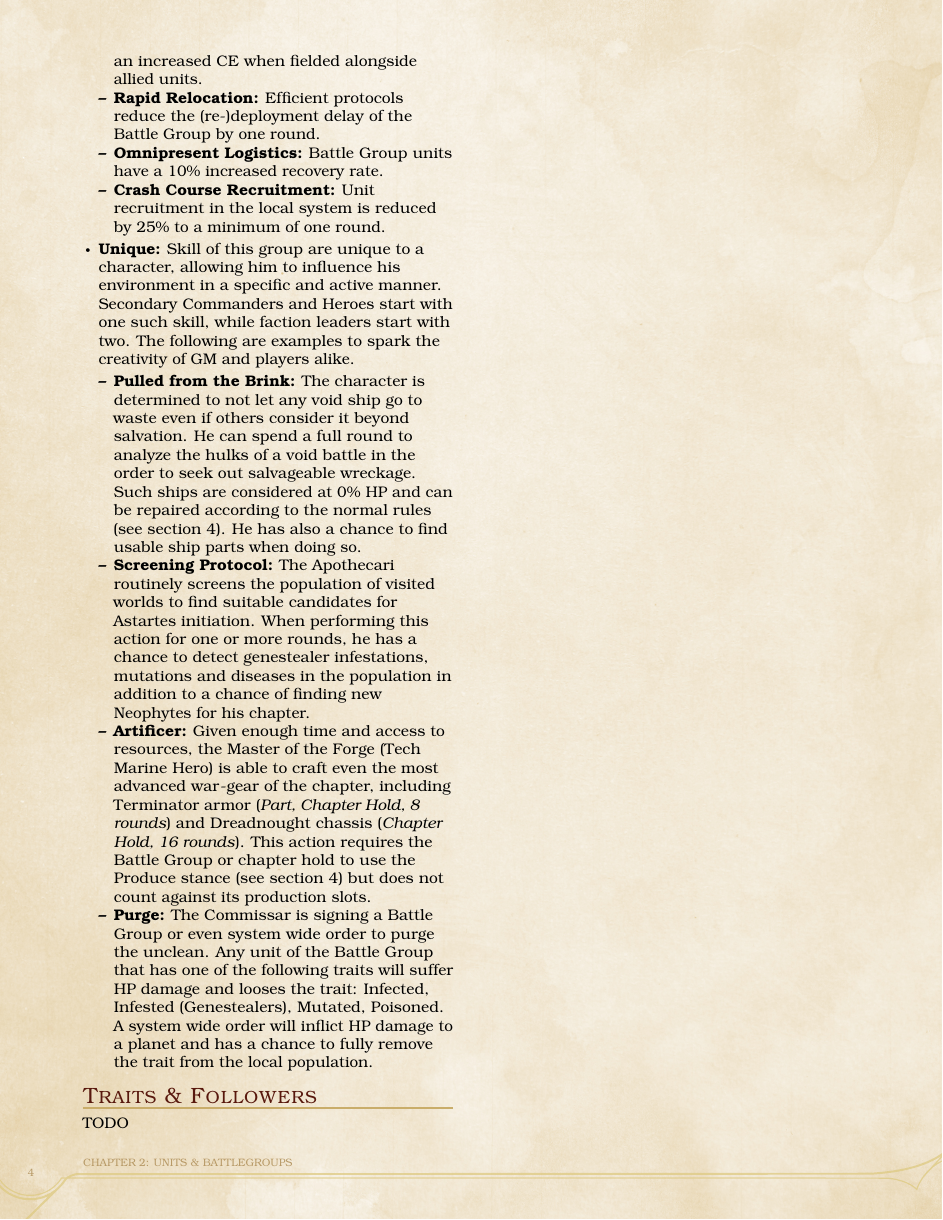
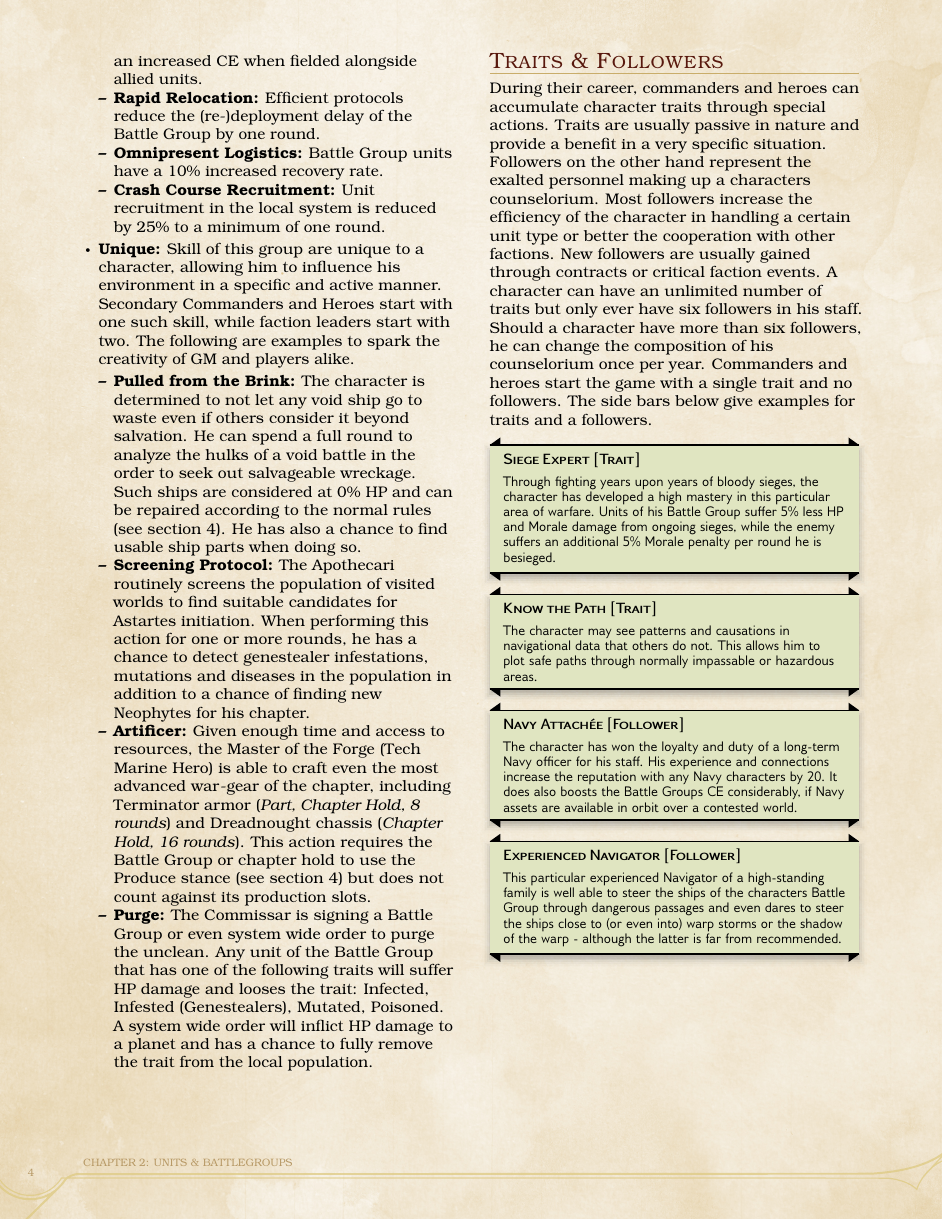
Before and after one commit to meins111/M42Strategy, a LaTeX thesis (v1/M42_Strategy.tex, which reads v1/simple_system.tex): page 6 of 11. Compiled offline with pdfLaTeX.

Commit message:
Added Traits & Follower section & examples

```diff
--- a/v1/simple_system.tex
+++ b/v1/simple_system.tex
@@ -52,7 +52,28 @@ Skills appear in two variants: General (passive) and Unique (active) skills.
 \end{itemize}
 
 \subsection{Traits \& Followers}
-TODO
+During their career, commanders and heroes can accumulate character traits through special actions.
+Traits are usually passive in nature and provide a benefit in a very specific situation.
+Followers on the other hand represent the exalted personnel making up a characters counselorium.
+Most followers increase the efficiency of the character in handling a certain unit type or better the cooperation with other factions.
+New followers are usually gained through contracts or critical faction events.
+A character can have an unlimited number of traits but only ever have six followers in his staff.
+Should a character have more than six followers, he can change the composition of his counselorium once per year.
+Commanders and heroes start the game with a single trait and no followers.
+The side bars below give examples for traits and a followers.
+\begin{DndSidebar}{Siege Expert [Trait]}
+Through fighting years upon years of bloody sieges, the character has developed a high mastery in this particular area of warfare.
+Units of his Battle Group suffer 5\% less HP and Morale damage from ongoing sieges, while the enemy suffers an additional 5\% Morale penalty per round he is besieged.
+\end{DndSidebar}
+\begin{DndSidebar}{Know the Path [Trait]}
+The character may see patterns and causations in navigational data that others do not. This allows him to plot safe paths through normally impassable or hazardous areas.
+\end{DndSidebar}
+\begin{DndSidebar}{Navy Attachée [Follower]}
+The character has won the loyalty and duty of a long-term Navy officer for his staff. His experience and connections increase the reputation with any Navy characters by 20. It does also boosts the Battle Groups CE considerably, if Navy assets are available in orbit over a contested world.
+\end{DndSidebar}
+\begin{DndSidebar}{Experienced Navigator [Follower]}
+This particular experienced Navigator of a high-standing family is well able to steer the ships of the characters Battle Group through dangerous passages and even dares to steer the ships close to (or even into) warp storms or the shadow of the warp - although the latter is far from recommended.
+\end{DndSidebar}
 
 
 \chapter{Supplies \& Production}
```
Also changed, not shown: v1/M42_Strategy.pdf.
